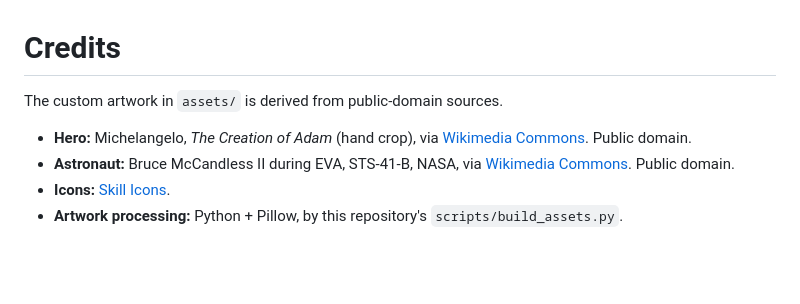
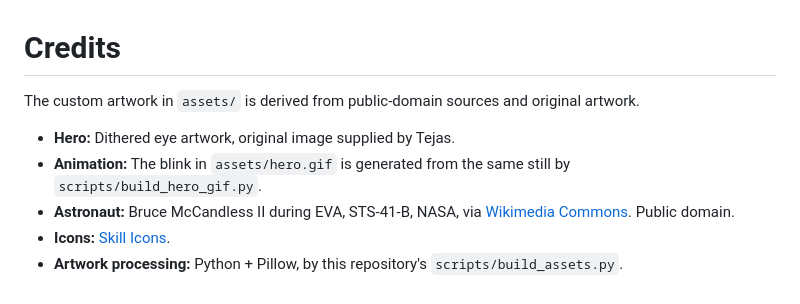
Before and after one commit to Tejas-v-krishna/Tejas-v-krishna, a Markdown page: CREDITS.md, the part around the change. Drawn GitHub-style; blank space fills up the shorter version.

```diff
--- a/CREDITS.md
+++ b/CREDITS.md
@@ -1,8 +1,9 @@
 # Credits
 
-The custom artwork in `assets/` is derived from public-domain sources.
+The custom artwork in `assets/` is derived from public-domain sources and original artwork.
 
-- **Hero:** Michelangelo, *The Creation of Adam* (hand crop), via [Wikimedia Commons](https://commons.wikimedia.org/wiki/File:Michelangelo_-_Creation_of_Adam_(hand_crop).jpg). Public domain.
+- **Hero:** Dithered eye artwork, original image supplied by Tejas.
+- **Animation:** The blink in `assets/hero.gif` is generated from the same still by `scripts/build_hero_gif.py`.
 - **Astronaut:** Bruce McCandless II during EVA, STS-41-B, NASA, via [Wikimedia Commons](https://commons.wikimedia.org/wiki/File:STS41B-35-1613_-_Bruce_McCandless_II_during_EVA_(Retouched)_(cropped).jpg). Public domain.
 - **Icons:** [Skill Icons](https://skillicons.dev).
 - **Artwork processing:** Python + Pillow, by this repository's `scripts/build_assets.py`.
```
Also changed, not shown: README.md (+1 -1 lines), SETUP.md (+5 -4 lines), assets/hero.gif (added), assets/hero.png, assets/source/eye.png (added), 2 other files.
